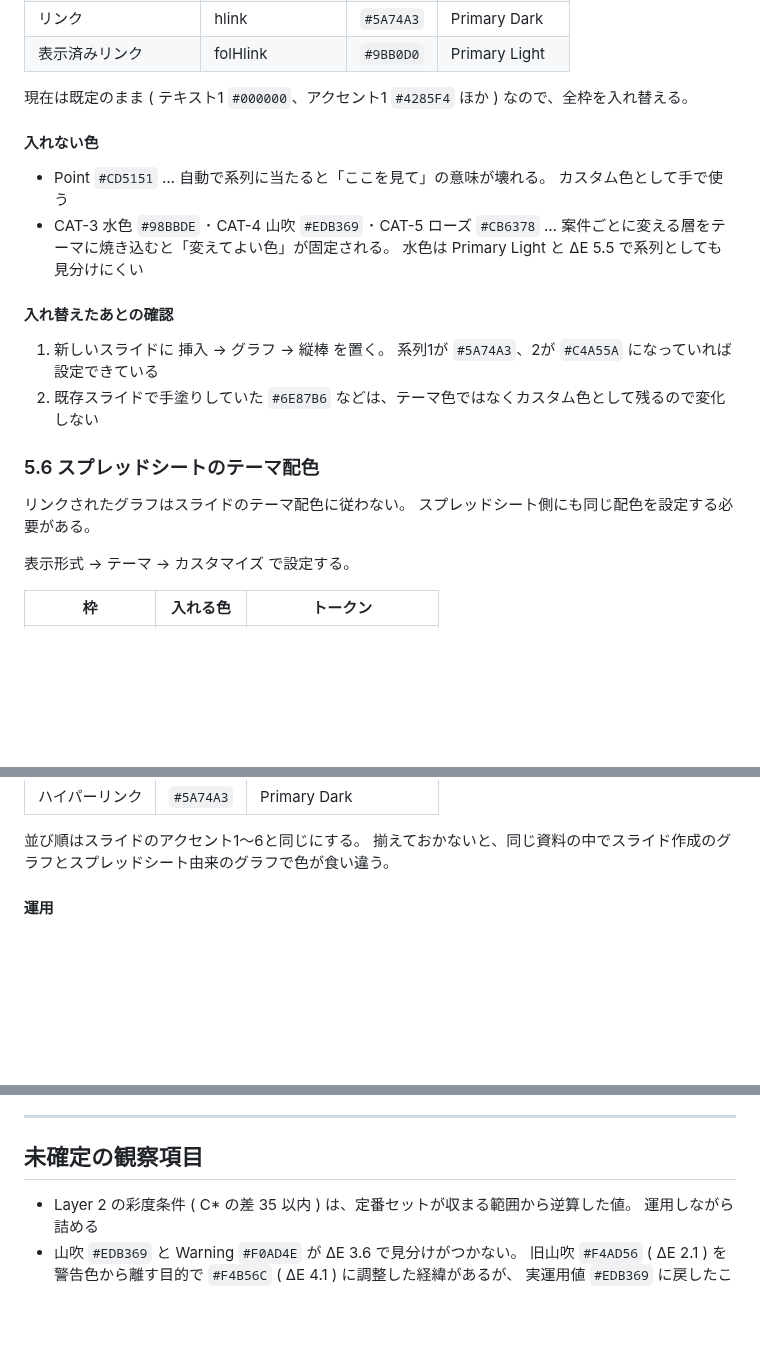
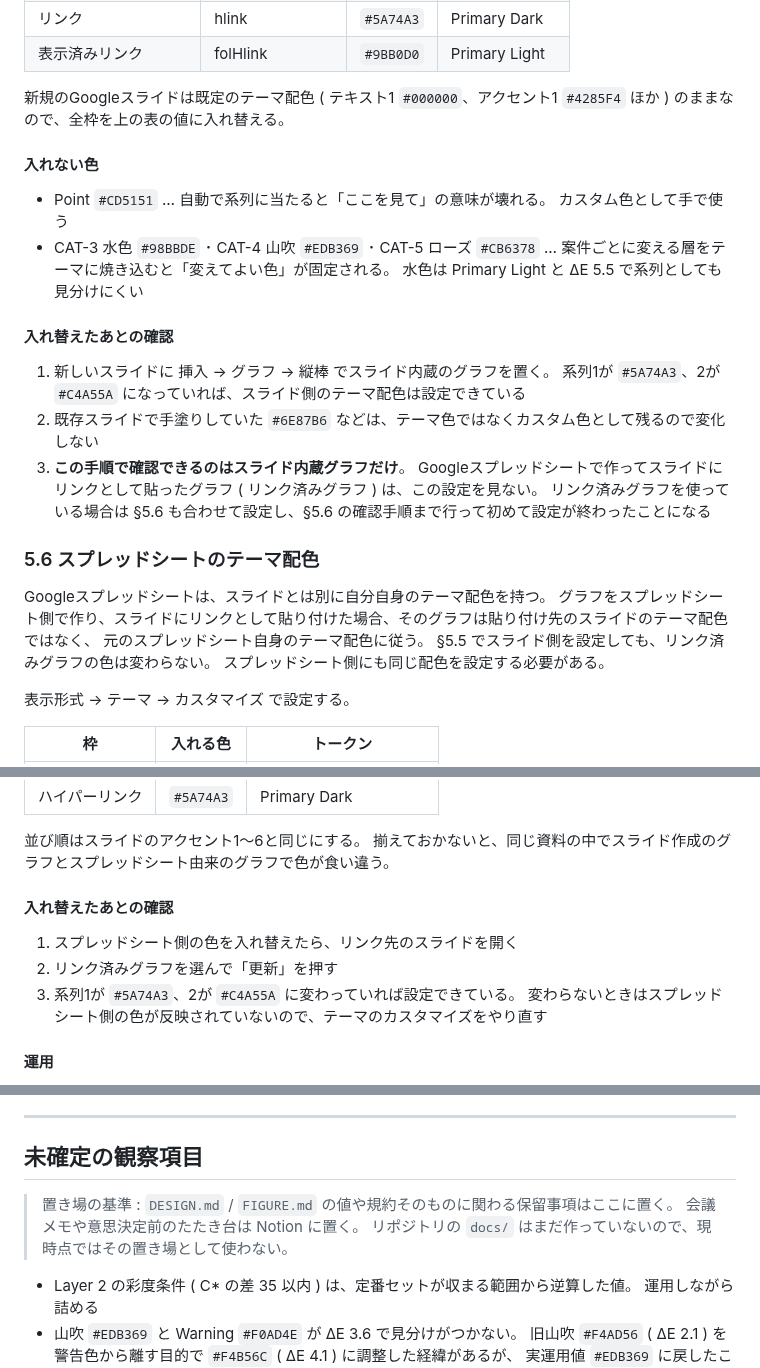
Before and after one commit to komorebi-tools/design-system, a Markdown page: FIGURE.md, 3 parts joined by grey strips. Rendered like a GitHub page; blank space fills up the shorter version.

Commit message:
docs: §5.5/§5.6 のスライド/シート配色の関係を明記し、README の実態を合わせる
- §5.5: 「現在は既定のまま」という古い前提を「新規スライドは既定のまま」に修正
- §5.5: 確認手順がスライド内蔵グラフしか見ていないことを明記し、リンク済みグラフの場合は
  §5.6 まで設定・確認しないと終わらない旨を追加
- §5.6: 冒頭を書き直し、スプレッドシートが自分自身のテーマ配色を持つこと、
  リンク済みグラフはスライド側ではなくスプレッドシート側の配色に従うことを明記
- §5.6: 「入れ替えたあとの確認」節が存在しなかったため新設 (スライド側を更新して系列色を確認)
- README.md: FIGURE.md が「色の値を持たず DESIGN.md を参照する」という記述が実態と
  合っていなかったため、色の一次情報源は DESIGN.md としつつ DESIGN.md に対応のない値
  (カテゴリ配色・グレーの段・スライド/スプレッドシートのテーマ配色) は FIGURE.md 側で
  定義している旨に修正
- 未確定の観察項目の先頭に、保留事項の置き場の基準 (リポジトリ vs Notion) を1行追加

ファイルの増減なし (FIGURE.md, README.md の2ファイルのみ変更)。

```diff
--- a/FIGURE.md
+++ b/FIGURE.md
@@ -1099,7 +1099,7 @@ Googleスライドにこれらのフォントがないため、スライドだ
 | リンク | hlink | `#5A74A3` | Primary Dark |
 | 表示済みリンク | folHlink | `#9BB0D0` | Primary Light |
 
-現在は既定のまま ( テキスト1 `#000000`、アクセント1 `#4285F4` ほか ) なので、全枠を入れ替える。 <!-- design-check: allow NO_TEXT_BLACK -->
+新規のGoogleスライドは既定のテーマ配色 ( テキスト1 `#000000`、アクセント1 `#4285F4` ほか ) のままなので、全枠を上の表の値に入れ替える。 <!-- design-check: allow NO_TEXT_BLACK -->
 
 #### 入れない色
 
@@ -1110,13 +1110,19 @@ Googleスライドにこれらのフォントがないため、スライドだ
 
 #### 入れ替えたあとの確認
 
-1. 新しいスライドに 挿入 → グラフ → 縦棒 を置く。
-   系列1が `#5A74A3`、2が `#C4A55A` になっていれば設定できている
+1. 新しいスライドに 挿入 → グラフ → 縦棒 でスライド内蔵のグラフを置く。
+   系列1が `#5A74A3`、2が `#C4A55A` になっていれば、スライド側のテーマ配色は設定できている
 2. 既存スライドで手塗りしていた `#6E87B6` などは、テーマ色ではなくカスタム色として残るので変化しない <!-- design-check: allow NO_HARDCODED_PRIMARY -->
+3. **この手順で確認できるのはスライド内蔵グラフだけ**。
+   Googleスプレッドシートで作ってスライドにリンクとして貼ったグラフ ( リンク済みグラフ ) は、この設定を見ない。
+   リンク済みグラフを使っている場合は §5.6 も合わせて設定し、§5.6 の確認手順まで行って初めて設定が終わったことになる
 
 ### 5.6 スプレッドシートのテーマ配色
 
-リンクされたグラフはスライドのテーマ配色に従わない。
+Googleスプレッドシートは、スライドとは別に自分自身のテーマ配色を持つ。
+グラフをスプレッドシート側で作り、スライドにリンクとして貼り付けた場合、そのグラフは貼り付け先のスライドのテーマ配色ではなく、
+元のスプレッドシート自身のテーマ配色に従う。
+§5.5 でスライド側を設定しても、リンク済みグラフの色は変わらない。
 スプレッドシート側にも同じ配色を設定する必要がある。
 
 表示形式 → テーマ → カスタマイズ で設定する。
@@ -1135,6 +1141,13 @@ Googleスライドにこれらのフォントがないため、スライドだ
 
 並び順はスライドのアクセント1〜6と同じにする。
 揃えておかないと、同じ資料の中でスライド作成のグラフとスプレッドシート由来のグラフで色が食い違う。
+
+#### 入れ替えたあとの確認
+
+1. スプレッドシート側の色を入れ替えたら、リンク先のスライドを開く
+2. リンク済みグラフを選んで「更新」を押す
+3. 系列1が `#5A74A3`、2が `#C4A55A` に変わっていれば設定できている。
+   変わらないときはスプレッドシート側の色が反映されていないので、テーマのカスタマイズをやり直す
 
 #### 運用
 
@@ -1200,6 +1213,10 @@ Googleスライドにこれらのフォントがないため、スライドだ
 
 ## 未確定の観察項目
 
+> 置き場の基準 : `DESIGN.md` / `FIGURE.md` の値や規約そのものに関わる保留事項はここに置く。
+> 会議メモや意思決定前のたたき台は Notion に置く。
+> リポジトリの `docs/` はまだ作っていないので、現時点ではその置き場として使わない。
+
 - Layer 2 の彩度条件 ( C\* の差 35 以内 ) は、定番セットが収まる範囲から逆算した値。
   運用しながら詰める
 - 山吹 `#EDB369` と Warning `#F0AD4E` が ΔE 3.6 で見分けがつかない。
```
Also changed, not shown: README.md (+1 -1 lines).
